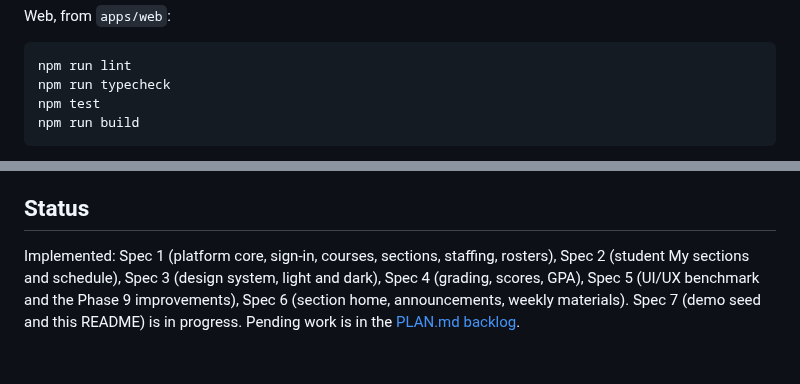
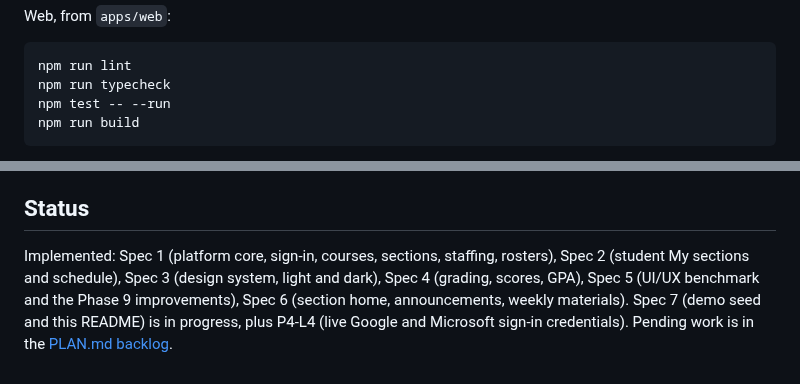
Before and after one commit to kapildev333/unicourse, a Markdown page: README.md, 2 parts joined by grey strips. Rendered like a GitHub page.

````diff
--- a/README.md
+++ b/README.md
@@ -98,7 +100,7 @@ Web, from `apps/web`:
 ```
 npm run lint
 npm run typecheck
-npm test
+npm test -- --run
 npm run build
 ```
 
@@ -142,4 +144,4 @@ One Go binary serves the API and the built web app (`UNICOURSE_WEB_DIR`), agains
 
 ## Status
 
-Implemented: Spec 1 (platform core, sign-in, courses, sections, staffing, rosters), Spec 2 (student My sections and schedule), Spec 3 (design system, light and dark), Spec 4 (grading, scores, GPA), Spec 5 (UI/UX benchmark and the Phase 9 improvements), Spec 6 (section home, announcements, weekly materials). Spec 7 (demo seed and this README) is in progress. Pending work is in the [PLAN.md backlog](PLAN.md#backlog).
+Implemented: Spec 1 (platform core, sign-in, courses, sections, staffing, rosters), Spec 2 (student My sections and schedule), Spec 3 (design system, light and dark), Spec 4 (grading, scores, GPA), Spec 5 (UI/UX benchmark and the Phase 9 improvements), Spec 6 (section home, announcements, weekly materials). Spec 7 (demo seed and this README) is in progress, plus P4-L4 (live Google and Microsoft sign-in credentials). Pending work is in the [PLAN.md backlog](PLAN.md#backlog).
````
Also changed, not shown: other parts of README.md (+6 -4 lines), .claude/lanes/P11-L2-review.md (added, +16 -0 lines), .claude/lanes/P11-L2.md (+5 -0 lines), apps/web/README.md (+1 -1 lines), docs/screens/catalog-light.png, docs/screens/gradebook-dark.png, docs/screens/gradebook-light.png, docs/screens/my-sections-dark.png, docs/screens/my-sections-light.png, docs/screens/section-home-light.png.
